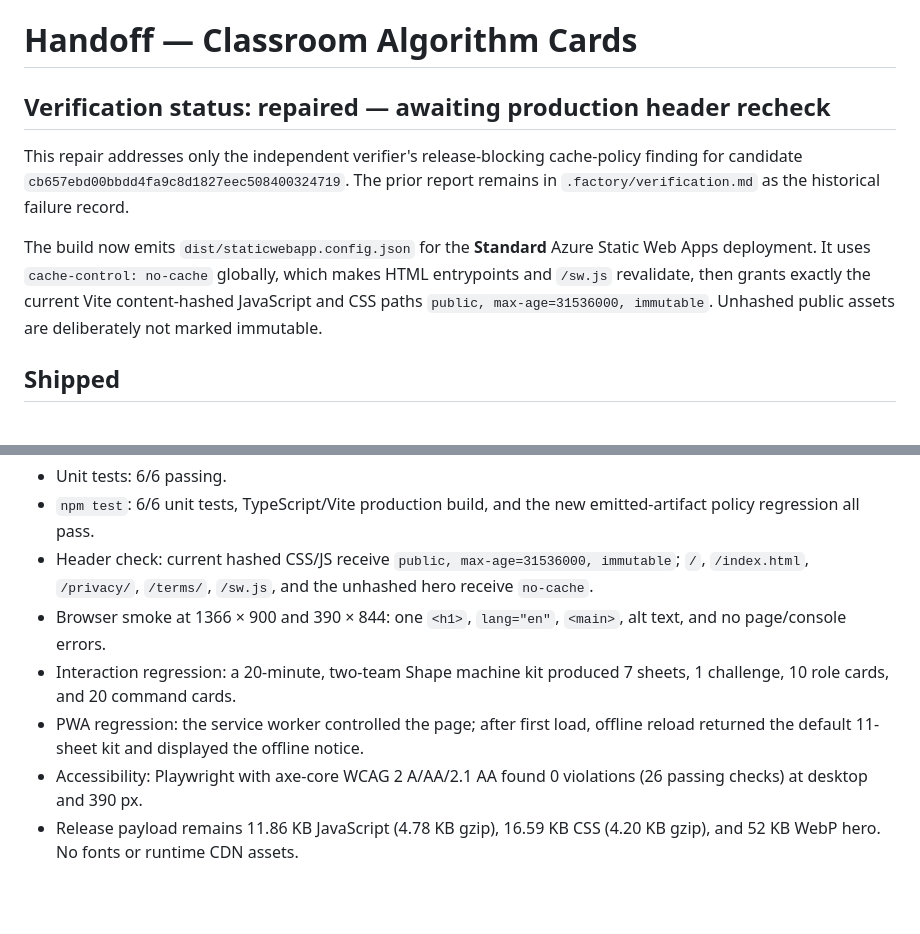
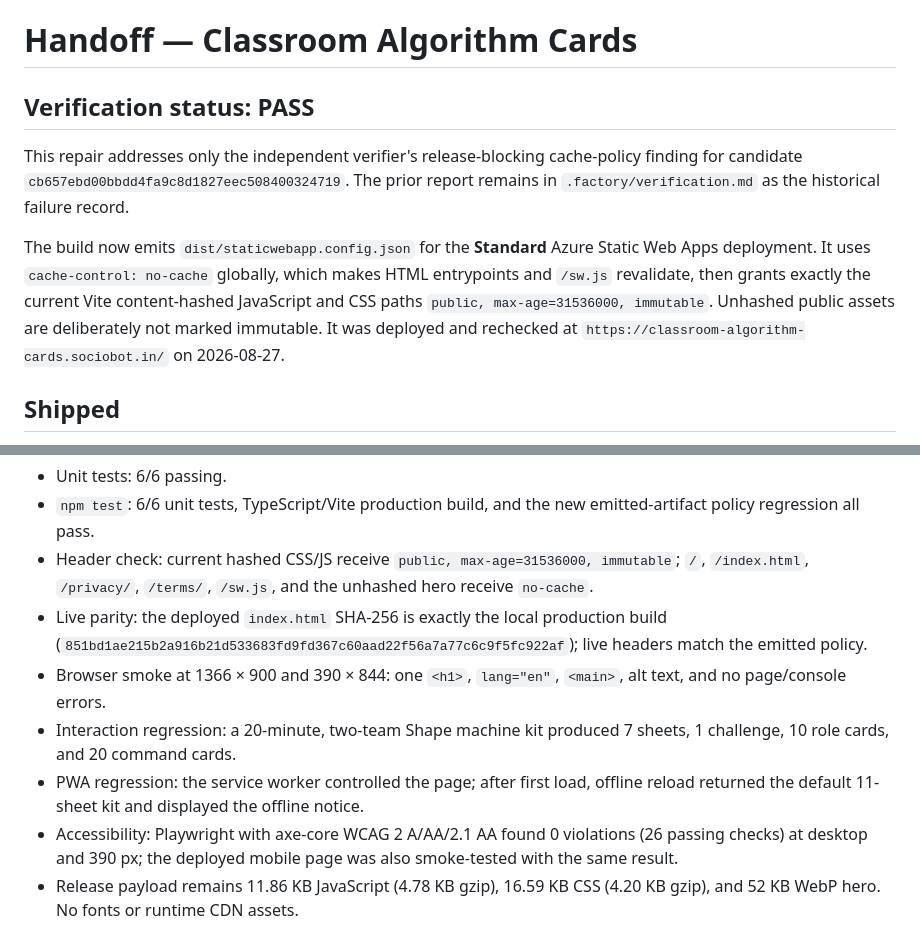
Before and after one commit to B-Divyesh/sf-classroom-algorithm-cards, a Markdown page: .factory/handoff.md, 2 parts joined by grey strips. Rendered like a GitHub page; blank space fills up the shorter version.

Commit message:
docs: record cache policy repair verification

```diff
--- a/.factory/handoff.md
+++ b/.factory/handoff.md
@@ -1,10 +1,10 @@
 # Handoff — Classroom Algorithm Cards
 
-## Verification status: repaired — awaiting production header recheck
+## Verification status: PASS
 
 This repair addresses only the independent verifier's release-blocking cache-policy finding for candidate `cb657ebd00bbdd4fa9c8d1827eec508400324719`. The prior report remains in `.factory/verification.md` as the historical failure record.
 
-The build now emits `dist/staticwebapp.config.json` for the **Standard** Azure Static Web Apps deployment. It uses `cache-control: no-cache` globally, which makes HTML entrypoints and `/sw.js` revalidate, then grants exactly the current Vite content-hashed JavaScript and CSS paths `public, max-age=31536000, immutable`. Unhashed public assets are deliberately not marked immutable.
+The build now emits `dist/staticwebapp.config.json` for the **Standard** Azure Static Web Apps deployment. It uses `cache-control: no-cache` globally, which makes HTML entrypoints and `/sw.js` revalidate, then grants exactly the current Vite content-hashed JavaScript and CSS paths `public, max-age=31536000, immutable`. Unhashed public assets are deliberately not marked immutable. It was deployed and rechecked at `https://classroom-algorithm-cards.sociobot.in/` on 2026-08-27.
 
 ## Shipped
 
@@ -35,10 +35,11 @@ This repair was verified against a clean `npm ci` install and the SWA local emul
 - Unit tests: 6/6 passing.
 - `npm test`: 6/6 unit tests, TypeScript/Vite production build, and the new emitted-artifact policy regression all pass.
 - Header check: current hashed CSS/JS receive `public, max-age=31536000, immutable`; `/`, `/index.html`, `/privacy/`, `/terms/`, `/sw.js`, and the unhashed hero receive `no-cache`.
+- Live parity: the deployed `index.html` SHA-256 is exactly the local production build (`851bd1ae215b2a916b21d533683fd9fd367c60aad22f56a7a77c6c9f5fc922af`); live headers match the emitted policy.
 - Browser smoke at 1366 × 900 and 390 × 844: one `<h1>`, `lang="en"`, `<main>`, alt text, and no page/console errors.
 - Interaction regression: a 20-minute, two-team Shape machine kit produced 7 sheets, 1 challenge, 10 role cards, and 20 command cards.
 - PWA regression: the service worker controlled the page; after first load, offline reload returned the default 11-sheet kit and displayed the offline notice.
-- Accessibility: Playwright with axe-core WCAG 2 A/AA/2.1 AA found 0 violations (26 passing checks) at desktop and 390 px.
+- Accessibility: Playwright with axe-core WCAG 2 A/AA/2.1 AA found 0 violations (26 passing checks) at desktop and 390 px; the deployed mobile page was also smoke-tested with the same result.
 - Release payload remains 11.86 KB JavaScript (4.78 KB gzip), 16.59 KB CSS (4.20 KB gzip), and 52 KB WebP hero. No fonts or runtime CDN assets.
 
 Local evidence is kept in the ignored `.factory/evidence/repair-local/` directory. The stock `@axe-core/cli` could not start because its Selenium Chrome binary is absent in this container; the equivalent audit above used the installed Playwright Chromium.
```
